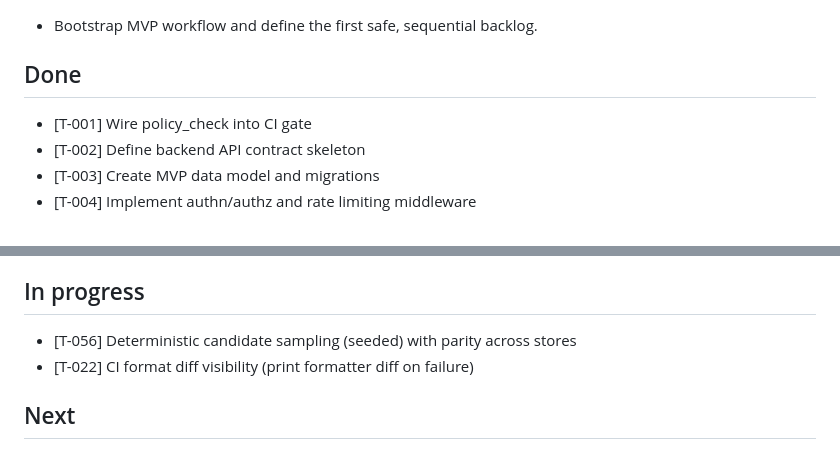
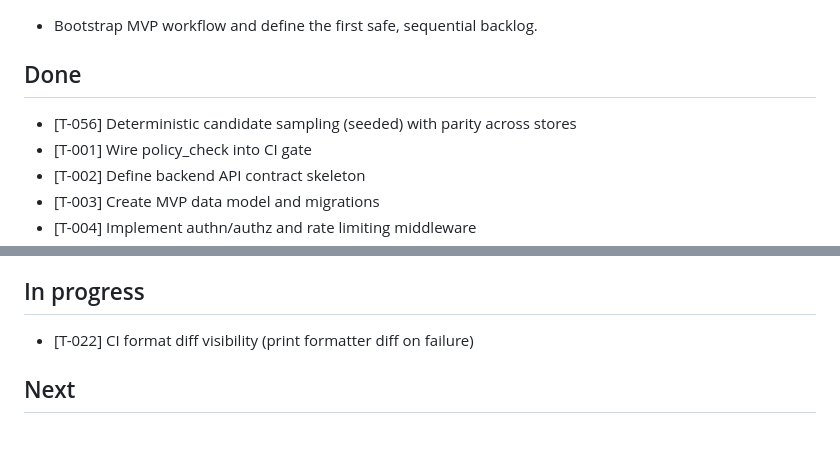
Before and after one commit to golcuil/WeAreMany, a Markdown page: progress/STATUS.md, 2 parts joined by grey strips. GitHub-like rendering.

Commit message:
Close T-056 (candidate sampling)

```diff
--- a/progress/STATUS.md
+++ b/progress/STATUS.md
@@ -6,6 +6,7 @@ MVP Core Complete: The core end-to-end flow is complete for mood, message delive
 - Bootstrap MVP workflow and define the first safe, sequential backlog.
 
 ## Done
+- [T-056] Deterministic candidate sampling (seeded) with parity across stores
 - [T-001] Wire policy_check into CI gate
 - [T-002] Define backend API contract skeleton
 - [T-003] Create MVP data model and migrations
@@ -60,7 +61,6 @@ MVP Core Complete: The core end-to-end flow is complete for mood, message delive
 - [T-055] Affinity metrics + guardrails (aggregate-only) and invariants
 
 ## In progress
-- [T-056] Deterministic candidate sampling (seeded) with parity across stores
 - [T-022] CI format diff visibility (print formatter diff on failure)
 
 ## Next
```
